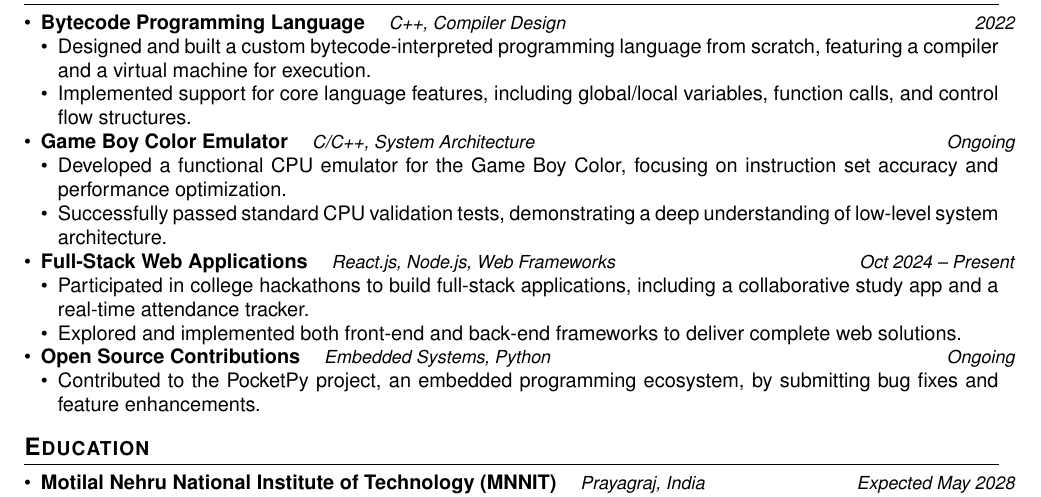
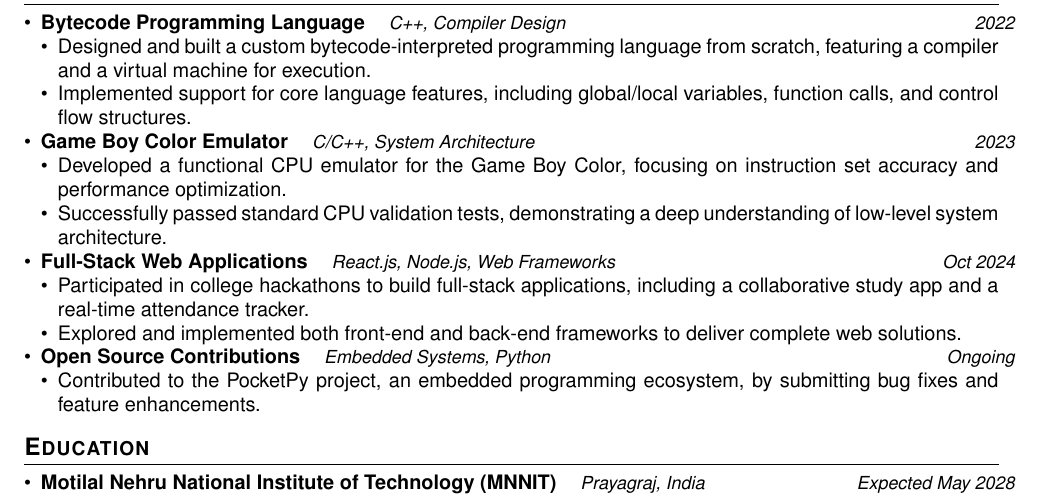
Before and after one commit to AZ9tumas/resume, a LaTeX CV (resume.tex): part of the page, cut so that both start at the same text. Compiled offline with pdfLaTeX.

Commit message:
Update resume.tex

```diff
--- a/resume.tex
+++ b/resume.tex
@@ -132,7 +132,7 @@ Computer Science undergraduate with strong project-based experience in AI-driven
     \resumeSubheading
         {Game Boy Color Emulator}
         {C/C++, System Architecture}
-        {Ongoing}
+        {2023}
     \begin{itemize}
         \item Developed a functional CPU emulator for the Game Boy Color, focusing on instruction set accuracy and performance optimization.
         \item Successfully passed standard CPU validation tests, demonstrating a deep understanding of low-level system architecture.
@@ -141,7 +141,7 @@ Computer Science undergraduate with strong project-based experience in AI-driven
     \resumeSubheading
         {Full-Stack Web Applications}
         {React.js, Node.js, Web Frameworks}
-        {Oct 2024 -- Present}
+        {Oct 2024}
     \begin{itemize}
         \item Participated in college hackathons to build full-stack applications, including a collaborative study app and a real-time attendance tracker.
         \item Explored and implemented both front-end and back-end frameworks to deliver complete web solutions.
```
